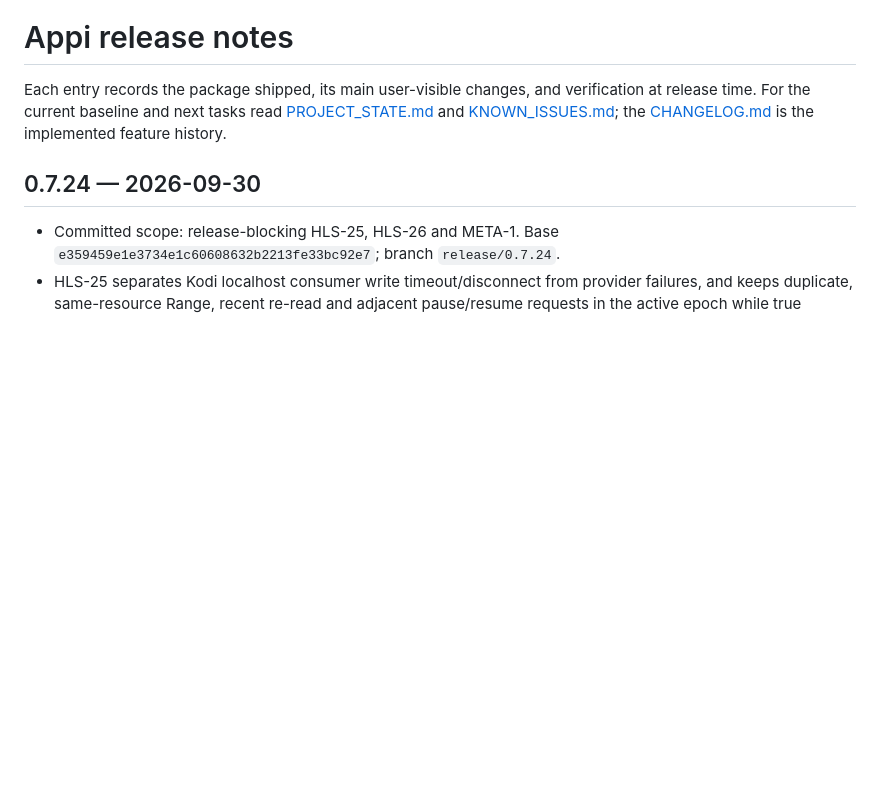
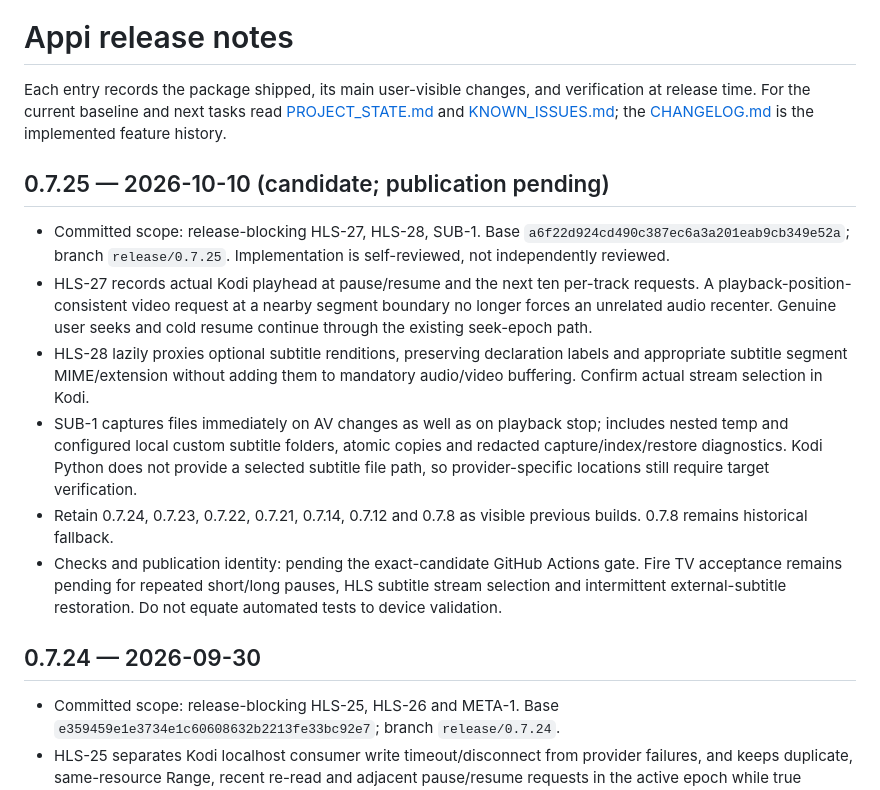
Before and after one commit to ihabmmali/appi, a Markdown page: RELEASE_NOTES.md, the part around the change. GitHub-like rendering; blank space fills up the shorter version.

Commit message:
Document 0.7.25 release candidate scope and preservation constraints

```diff
--- a/RELEASE_NOTES.md
+++ b/RELEASE_NOTES.md
@@ -1,6 +1,15 @@
 # Appi release notes
 
 Each entry records the package shipped, its main user-visible changes, and verification at release time. For the current baseline and next tasks read [PROJECT_STATE.md](PROJECT_STATE.md) and [KNOWN_ISSUES.md](KNOWN_ISSUES.md); the [CHANGELOG.md](CHANGELOG.md) is the implemented feature history.
+
+## 0.7.25 — 2026-10-10 (candidate; publication pending)
+
+- Committed scope: release-blocking HLS-27, HLS-28, SUB-1. Base `a6f22d924cd490c387ec6a3a201eab9cb349e52a`; branch `release/0.7.25`. Implementation is self-reviewed, not independently reviewed.
+- HLS-27 records actual Kodi playhead at pause/resume and the next ten per-track requests. A playback-position-consistent video request at a nearby segment boundary no longer forces an unrelated audio recenter. Genuine user seeks and cold resume continue through the existing seek-epoch path.
+- HLS-28 lazily proxies optional subtitle renditions, preserving declaration labels and appropriate subtitle segment MIME/extension without adding them to mandatory audio/video buffering. Confirm actual stream selection in Kodi.
+- SUB-1 captures files immediately on AV changes as well as on playback stop; includes nested temp and configured local custom subtitle folders, atomic copies and redacted capture/index/restore diagnostics. Kodi Python does not provide a selected subtitle file path, so provider-specific locations still require target verification.
+- Retain 0.7.24, 0.7.23, 0.7.22, 0.7.21, 0.7.14, 0.7.12 and 0.7.8 as visible previous builds. 0.7.8 remains historical fallback.
+- Checks and publication identity: pending the exact-candidate GitHub Actions gate. Fire TV acceptance remains pending for repeated short/long pauses, HLS subtitle stream selection and intermittent external-subtitle restoration. Do not equate automated tests to device validation.
 
 ## 0.7.24 — 2026-09-30
 
```
